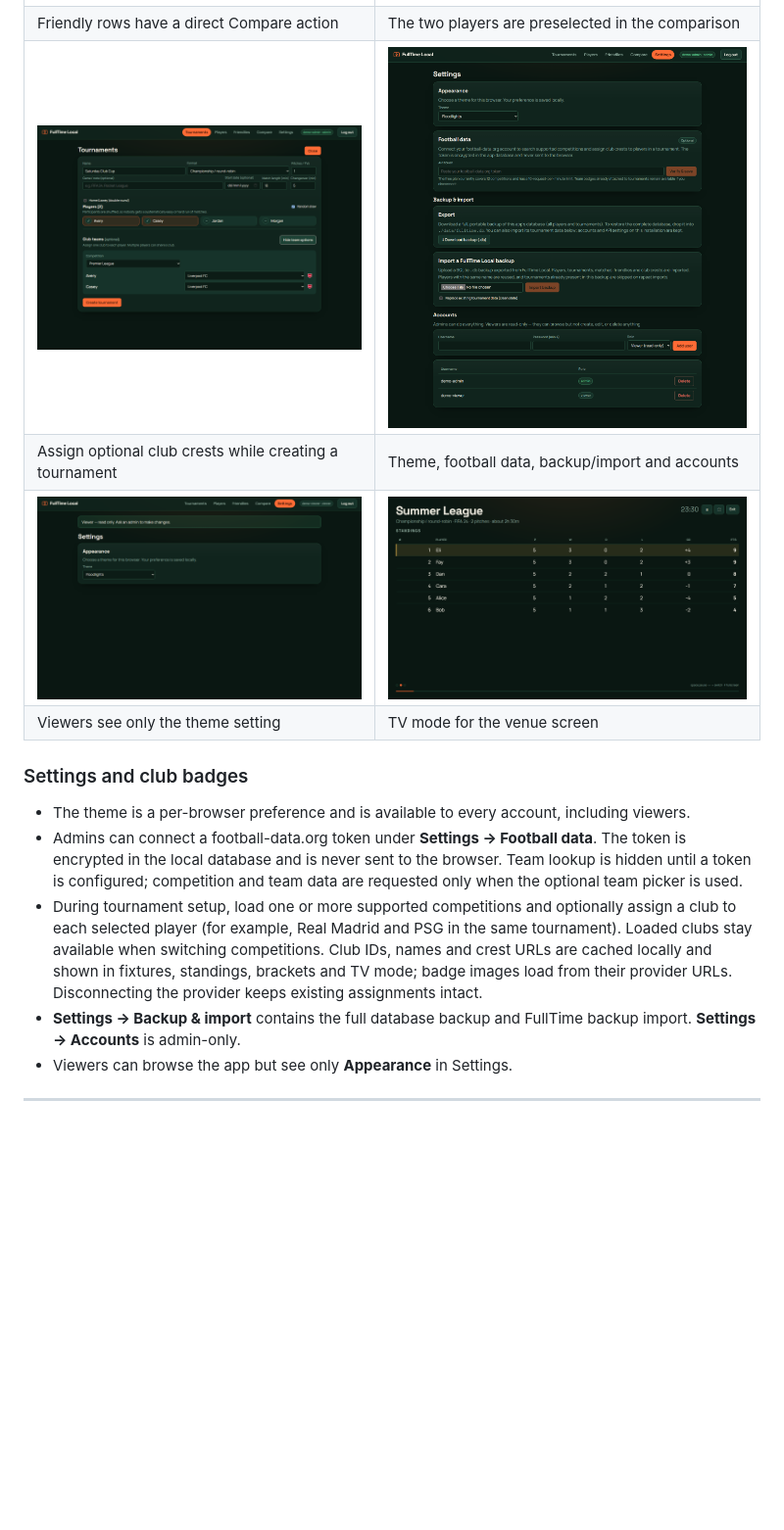
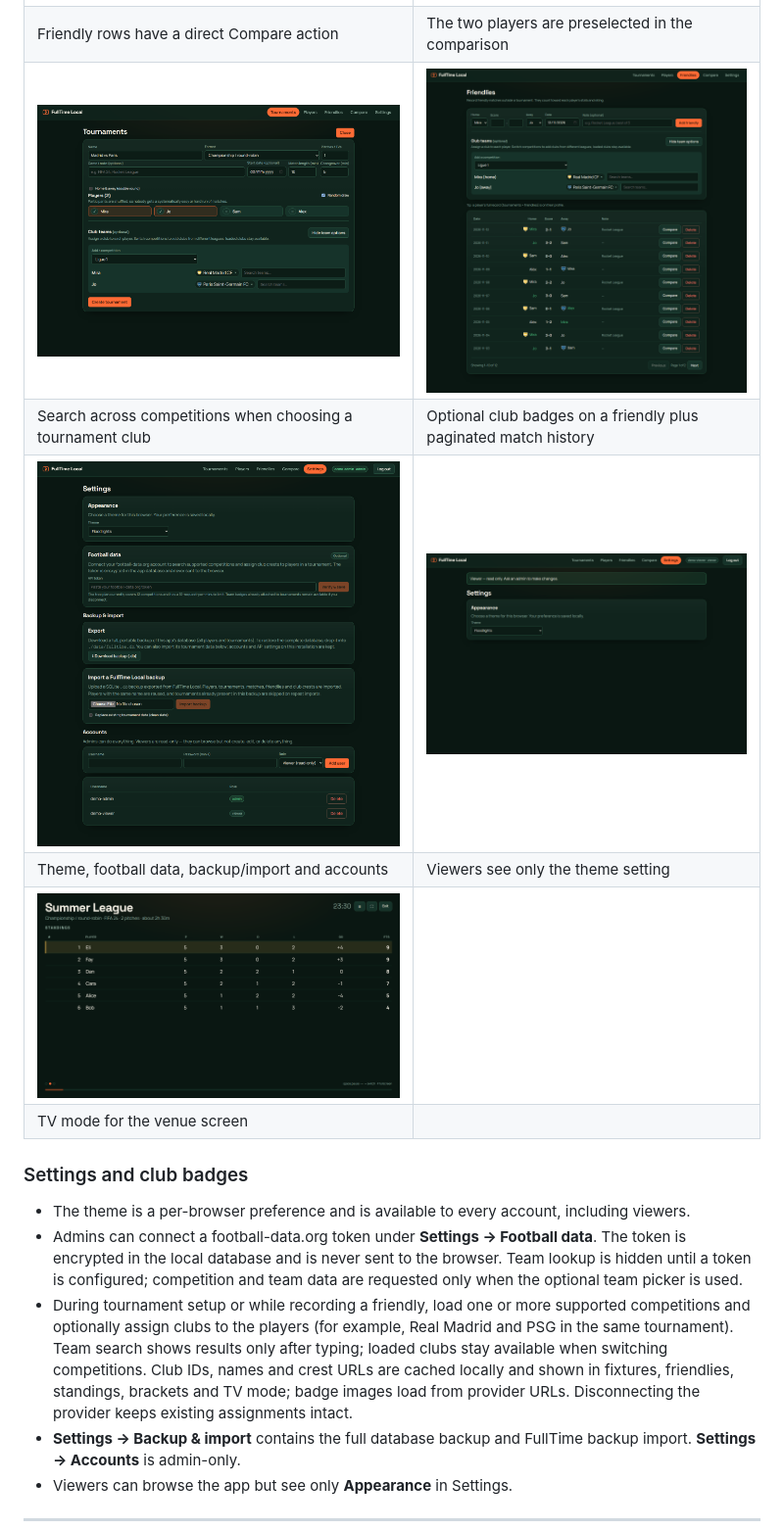
Before and after one commit to catadoxy/fulltime-local, a Markdown page: README.md, the part around one of its changes. Shown at 98% size. Rendered like a GitHub page; pictures changed too: docs/screenshots/friendly-team-assignment.png (added), docs/screenshots/team-assignment.png; blank space fills up the shorter version.

Commit message:
feat: search club teams and paginate friendlies; bump to 0.9.6

```diff
--- a/README.md
+++ b/README.md
@@ -51,10 +53,12 @@ _Screenshots use mock data._
 | Player profile (tournaments / friendlies tabs) | Compare two players |
 | ![Friendlies with compare actions](docs/screenshots/friendlies-compare.png) | ![Comparison opened from a friendly](docs/screenshots/friendly-comparison.png) |
 | Friendly rows have a direct Compare action | The two players are preselected in the comparison |
-| ![Optional club assignment](docs/screenshots/team-assignment.png) | ![Settings](docs/screenshots/settings.png) |
-| Assign optional club crests while creating a tournament | Theme, football data, backup/import and accounts |
-| ![Viewer settings](docs/screenshots/viewer-settings.png) | ![TV mode](docs/screenshots/tv.png) |
-| Viewers see only the theme setting | TV mode for the venue screen |
+| ![Tournament team assignment](docs/screenshots/team-assignment.png) | ![Friendly team assignment and pagination](docs/screenshots/friendly-team-assignment.png) |
+| Search across competitions when choosing a tournament club | Optional club badges on a friendly plus paginated match history |
+| ![Settings](docs/screenshots/settings.png) | ![Viewer settings](docs/screenshots/viewer-settings.png) |
+| Theme, football data, backup/import and accounts | Viewers see only the theme setting |
+| ![TV mode](docs/screenshots/tv.png) | |
+| TV mode for the venue screen | |
 
 ### Settings and club badges
 
@@ -62,10 +66,11 @@ _Screenshots use mock data._
 - Admins can connect a football-data.org token under **Settings → Football data**. The token is encrypted in the
   local database and is never sent to the browser. Team lookup is hidden until a token is configured; competition
   and team data are requested only when the optional team picker is used.
-- During tournament setup, load one or more supported competitions and optionally assign a club to each selected
-  player (for example, Real Madrid and PSG in the same tournament). Loaded clubs stay available when switching
-  competitions. Club IDs, names and crest URLs are cached locally and shown in fixtures, standings, brackets and TV
-  mode; badge images load from their provider URLs. Disconnecting the provider keeps existing assignments intact.
+- During tournament setup or while recording a friendly, load one or more supported competitions and optionally
+  assign clubs to the players (for example, Real Madrid and PSG in the same tournament). Team search shows results
+  only after typing; loaded clubs stay available when switching competitions. Club IDs, names and crest URLs are
+  cached locally and shown in fixtures, friendlies, standings, brackets and TV mode; badge images load from provider
+  URLs. Disconnecting the provider keeps existing assignments intact.
 - **Settings → Backup & import** contains the full database backup and FullTime backup import.
   **Settings → Accounts** is admin-only.
 - Viewers can browse the app but see only **Appearance** in Settings.
```
Also changed, not shown: other parts of README.md (+4 -2 lines), 14 other files.
